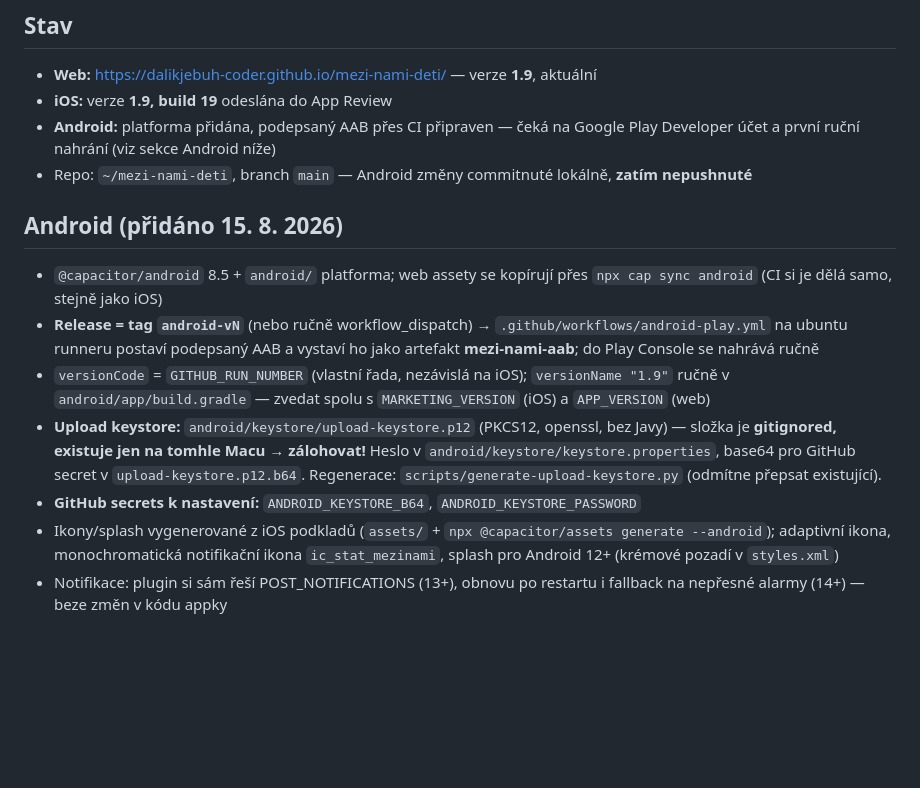
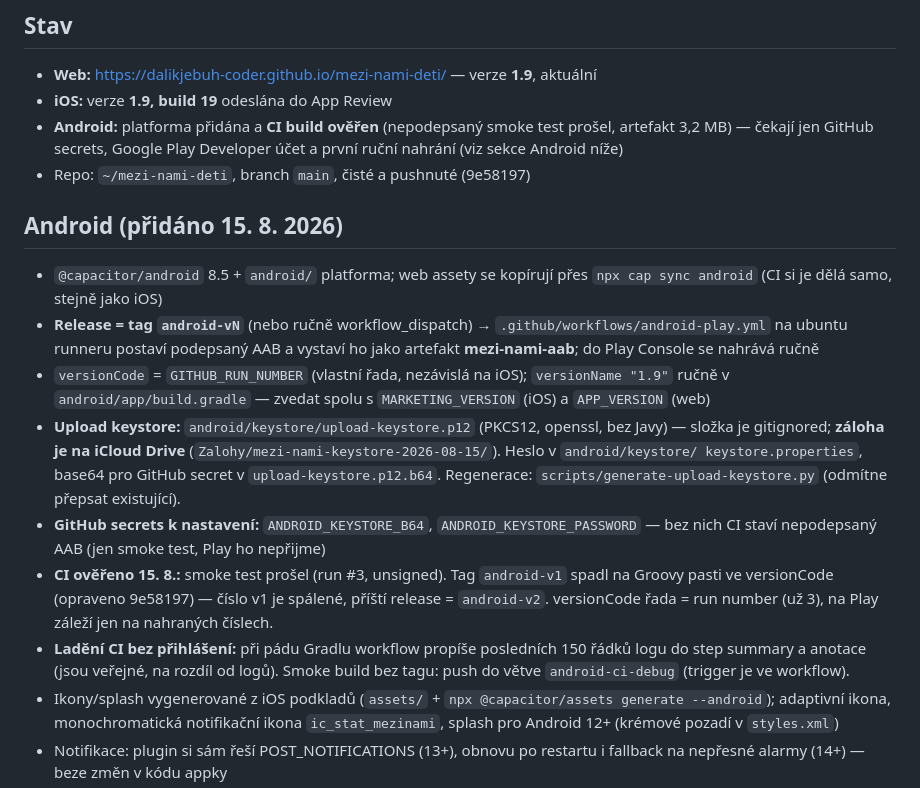
Before and after one commit to dalikjebuh-coder/mezi-nami-deti, a Markdown page: HANDOFF.md, the part around the change. Rendered like a GitHub page; blank space fills up the shorter version.

Commit message:
HANDOFF: Android CI ověřeno, keystore zálohovaný, další kroky
Co-Authored-By: Claude Fable 5 <noreply@anthropic.com>

```diff
--- a/HANDOFF.md
+++ b/HANDOFF.md
@@ -4,10 +4,10 @@
 
 - **Web:** https://dalikjebuh-coder.github.io/mezi-nami-deti/ — verze **1.9**, aktuální
 - **iOS:** verze **1.9, build 19** odeslána do App Review
-- **Android:** platforma přidána, podepsaný AAB přes CI připraven — čeká na
-  Google Play Developer účet a první ruční nahrání (viz sekce Android níže)
-- Repo: `~/mezi-nami-deti`, branch `main` — Android změny commitnuté lokálně,
-  **zatím nepushnuté**
+- **Android:** platforma přidána a **CI build ověřen** (nepodepsaný smoke test
+  prošel, artefakt 3,2 MB) — čekají jen GitHub secrets, Google Play Developer
+  účet a první ruční nahrání (viz sekce Android níže)
+- Repo: `~/mezi-nami-deti`, branch `main`, čisté a pushnuté (9e58197)
 
 ## Android (přidáno 15. 8. 2026)
 
@@ -20,11 +20,19 @@
   `versionName "1.9"` ručně v `android/app/build.gradle` — zvedat spolu
   s `MARKETING_VERSION` (iOS) a `APP_VERSION` (web)
 - **Upload keystore:** `android/keystore/upload-keystore.p12` (PKCS12, openssl,
-  bez Javy) — složka je **gitignored, existuje jen na tomhle Macu → zálohovat!**
-  Heslo v `android/keystore/keystore.properties`, base64 pro GitHub secret
-  v `upload-keystore.p12.b64`. Regenerace: `scripts/generate-upload-keystore.py`
-  (odmítne přepsat existující).
+  bez Javy) — složka je gitignored; **záloha je na iCloud Drive**
+  (`Zalohy/mezi-nami-keystore-2026-08-15/`). Heslo v `android/keystore/
+  keystore.properties`, base64 pro GitHub secret v `upload-keystore.p12.b64`.
+  Regenerace: `scripts/generate-upload-keystore.py` (odmítne přepsat existující).
 - **GitHub secrets k nastavení:** `ANDROID_KEYSTORE_B64`, `ANDROID_KEYSTORE_PASSWORD`
+  — bez nich CI staví nepodepsaný AAB (jen smoke test, Play ho nepřijme)
+- **CI ověřeno 15. 8.:** smoke test prošel (run #3, unsigned). Tag `android-v1`
+  spadl na Groovy pasti ve versionCode (opraveno 9e58197) — číslo v1 je spálené,
+  příští release = `android-v2`. versionCode řada = run number (už 3), na Play
+  záleží jen na nahraných číslech.
+- **Ladění CI bez přihlášení:** při pádu Gradlu workflow propíše posledních
+  150 řádků logu do step summary a anotace (jsou veřejné, na rozdíl od logů).
+  Smoke build bez tagu: push do větve `android-ci-debug` (trigger je ve workflow).
 - Ikony/splash vygenerované z iOS podkladů (`assets/` + `npx @capacitor/assets
   generate --android`); adaptivní ikona, monochromatická notifikační ikona
   `ic_stat_mezinami`, splash pro Android 12+ (krémové pozadí v `styles.xml`)
```
